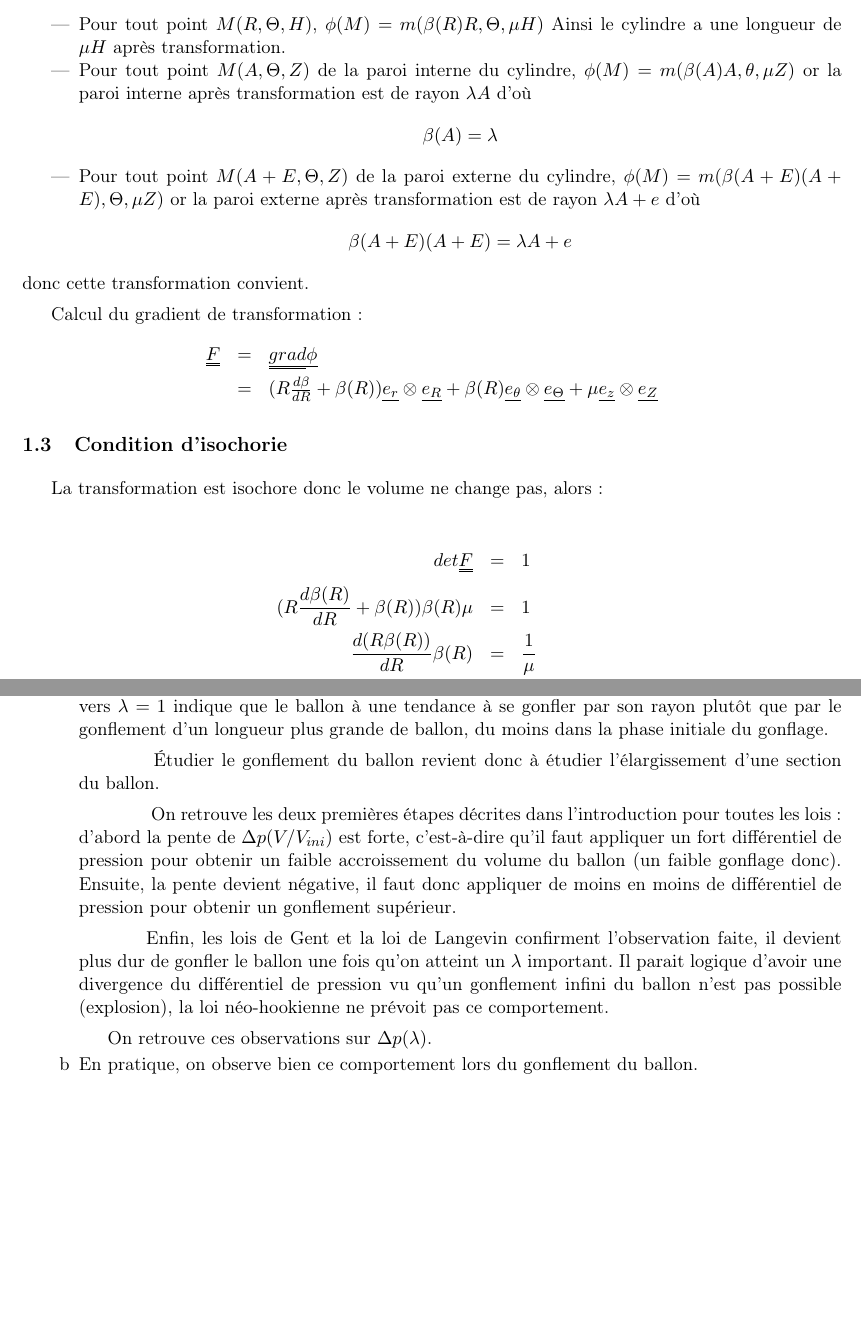
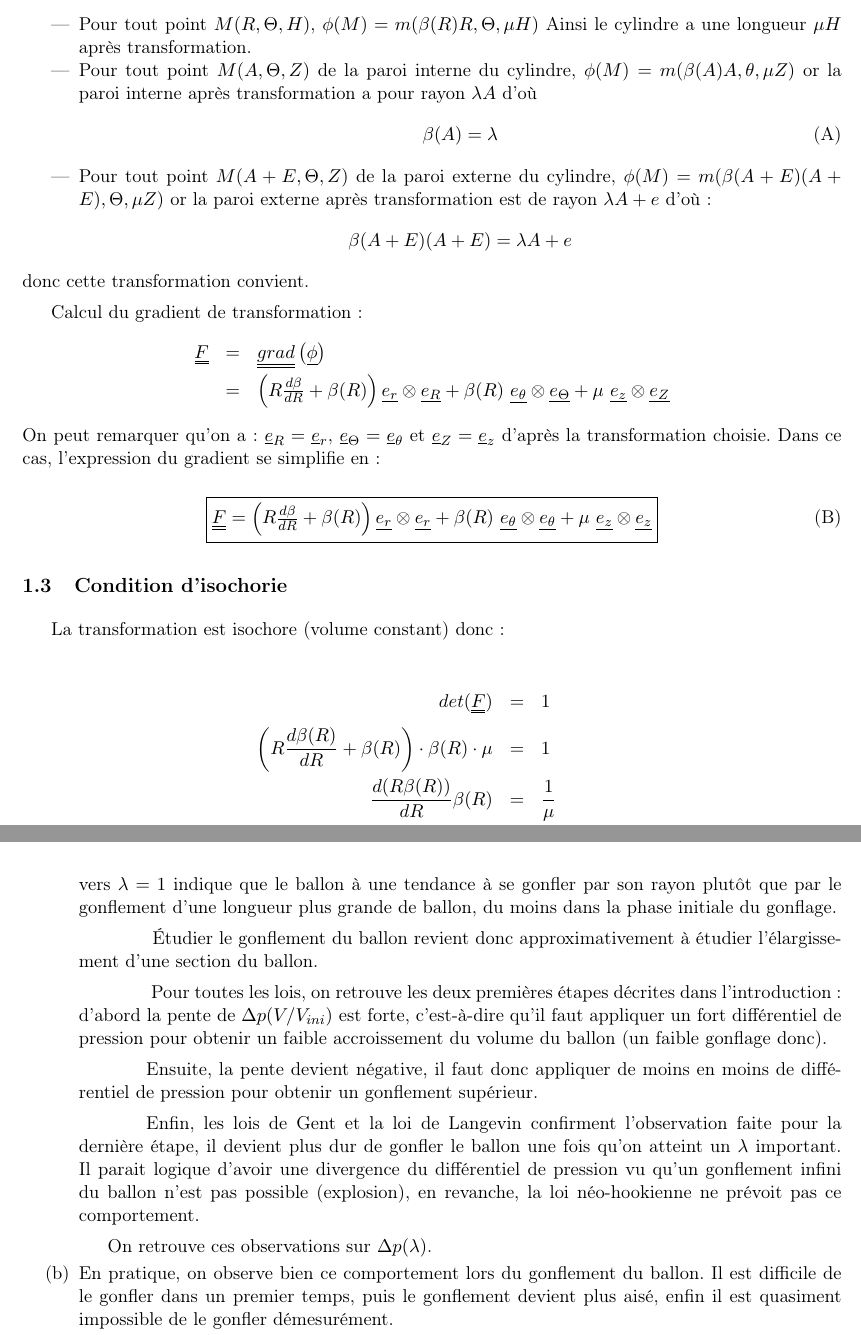
Before and after one commit to netixx/projet_meca, a LaTeX document (projet_meca.tex): two parts of pages 2 and 4 of 5 before the commit and two parts of pages 2 and 5 of 5 after it, joined at a grey line, cut so that both start at the same text, the shorter picture padded with empty space. Compiled offline with pdfLaTeX.

Commit message:
amélioration de la présentation, correction des erreurs de langue

```diff
--- a/projet_meca.tex
+++ b/projet_meca.tex
@@ -68,11 +68,14 @@
 \newcommand{\INF}{\displaystyle\inf}
 
 \newcommand{\tens}{\uuline}
-\newcommand{\verseur}[1]{\uline{e_{#1}}}
+\newcommand{\verseur}[1]{\uline{e}_{#1}}
 \newcommand{\diage}[1]{\uline{e_{#1}} \otimes \uline{e_{#1}}}
 \newcommand{\diveleme}[3]{\FRAC{\partial #1_{#2#3}}{\partial #3} e_{#2}}
 \newcommand{\dive}{\mathop{\rm div}}
 \newcommand{\grad}{\mathop{\rm grad}}
+
+\renewcommand{\theequation}{\Alph{equation}}
+
 \begin{document}
 
 \title{\titleinfo}
@@ -131,9 +136,13 @@ Comparaison de cette transformation à la structure après transformation:
 \begin{itemize}
 \item Pour tout point $M(0, \Theta, Z)$ de l'axe $(0z)$, $\phi(M) = m(0, \theta, \mu Z)$ : $m$ appartient à $(Oz)$ donc l'axe $(Oz)$ reste fixe.
 \item $\phi (0, 0, 0) = (0, 0, 0)$ donc l'origine $O(0, 0, 0)$ reste fixe.
-\item Pour tout point $M(R, \Theta, H)$,  $\phi(M) = m(\beta (R) R, \Theta, \mu H)$ Ainsi le cylindre a une longueur de $\mu H$ après transformation.
-\item Pour tout point $M(A, \Theta, Z)$ de la paroi interne du cylindre, $\phi(M) = m(\beta(A) A, \theta, \mu Z)$ or la paroi interne après transformation est de rayon $\lambda A$ d'où $$\beta(A) = \lambda$$
-\item Pour tout point $M(A+E, \Theta, Z)$ de la paroi externe du cylindre, $\phi(M) = m(\beta(A+E) (A+E), \Theta, \mu Z)$ or la paroi externe après transformation est de rayon $\lambda A + e$ d'où
+\item Pour tout point $M(R, \Theta, H)$,  $\phi(M) = m(\beta (R) R, \Theta, \mu H)$ Ainsi le cylindre a une longueur $\mu H$ après transformation.
+\item Pour tout point $M(A, \Theta, Z)$ de la paroi interne du cylindre, $\phi(M) = m(\beta(A) A, \theta, \mu Z)$ or la paroi interne après transformation a pour rayon $\lambda A$ d'où
+\begin{equation}
+\beta(A) = \lambda
+\label{eq:condition_limite_beta}
+\end{equation}
+\item Pour tout point $M(A+E, \Theta, Z)$ de la paroi externe du cylindre, $\phi(M) = m(\beta(A+E) (A+E), \Theta, \mu Z)$ or la paroi externe après transformation est de rayon $\lambda A + e$ d'où :
 $$\beta(A+E)(A+E) = \lambda A+ e$$
 \end{itemize}
 donc cette transformation convient.
@@ -141,17 +150,25 @@ donc cette transformation convient.
 Calcul du gradient de transformation :
 $$
 \begin{array}{rcl}
-\tens{F} &=& \tens{grad} \uline{\phi}\\
-&=& (R\frac{d\beta}{dR} +\beta(R)) \uline{e_r}\otimes \uline{e_R} + \beta(R) \uline{e_\theta}\otimes \uline{e_\Theta} + \mu \uline{e_z}\otimes \uline{e_Z}
+\tens{F} &=& \tens{grad} \left(\uline{\phi}\right)\\
+&=& \left(R\frac{d\beta}{dR} +\beta(R)\right) \uline{e_r}\otimes \uline{e_R} + \beta(R)\ \uline{e_\theta}\otimes \uline{e_\Theta} + \mu\ \uline{e_z}\otimes \uline{e_Z}
 \end{array}
 $$
+On peut remarquer qu'on a : $\uline{e}_{R} = \uline{e}_{r}$, $\uline{e}_{\Theta} = \uline{e}_{\theta}$ et $\uline{e}_{Z} = \uline{e}_{z}$ d'après la transformation choisie. Dans ce cas, l'expression du gradient se simplifie en :
+
+\begin{equation}
+\fbox{$
+\tens{F} =  \left(R\frac{d\beta}{dR} +\beta(R)\right) \diage{r} + \beta(R)\ \diage{\theta} + \mu\ \diage{z}
+$}
+\label{eq:exp_tenseur_compliquee}
+\end{equation}
 
 \subsection{Condition d'isochorie}
-La transformation est isochore donc le volume ne change pas, alors :
+La transformation est isochore (volume constant) donc :
 
 \begin{eqnarray*}
-det \tens{F} &=& 1\\
-(R \frac{d\beta(R)}{dR} + \beta(R)) \beta(R) \mu &=& 1\\
+det( \tens{F}) &=& 1\\
+\left(R \frac{d\beta(R)}{dR} + \beta(R)\right)\cdot \beta(R) \cdot \mu &=& 1\\
 \frac{d (R \beta(R))}{dR} \beta(R) &=& \frac {1}{\mu}\\
 \frac{d (R \beta(R))}{dR} R\beta(R) &=& \frac {R}{\mu}\\
 R\beta(R) d(R\beta(R)) &=& \frac{R}{\mu} dR\\
@@ -251,21 +274,24 @@ $$
-La courbe $\mu(\lambda)$ nous indique que l'allongement de la partie gonflée du ballon est à peu près proportionnel au grossissement du diamètre (pente affine). La partie constante que l'on trouve vers $\lambda = 1$ indique que le ballon à une tendance à se gonfler par son rayon plutôt que par le gonflement d'un longueur plus grande de ballon, du moins dans la phase initiale du gonflage.
+\item[(a)]
+La courbe $\mu(\lambda)$ nous indique que l'allongement de la partie gonflée du ballon est à peu près proportionnel au grossissement du diamètre (pente affine). La partie constante que l'on trouve vers $\lambda = 1$ indique que le ballon à une tendance à se gonfler par son rayon plutôt que par le gonflement d'une longueur plus grande de ballon, du moins dans la phase initiale du gonflage.
 
-\hspace{0.8cm} Étudier le gonflement du ballon revient donc à étudier l'élargissement d'une section du ballon.
+\hspace{0.8cm} Étudier le gonflement du ballon revient donc approximativement à étudier l'élargissement d'une section du ballon.
 
-\hspace{0.8cm} On retrouve les deux premières étapes décrites dans l'introduction pour toutes les lois : d'abord la pente de $\Delta p (V/V_{ini})$ est forte, c'est-à-dire qu'il faut appliquer un fort différentiel de pression pour obtenir un faible accroissement du volume du ballon (un faible gonflage donc). Ensuite, la pente devient négative, il faut donc appliquer de moins en moins de différentiel de pression pour obtenir un gonflement supérieur.
+\hspace{0.8cm} Pour toutes les lois, on retrouve les deux premières étapes décrites dans l'introduction : d'abord la pente de $\Delta p (V/V_{ini})$ est forte, c'est-à-dire qu'il faut appliquer un fort différentiel de pression pour obtenir un faible accroissement du volume du ballon (un faible gonflage donc).
 
-\hspace{0.8cm}Enfin, les lois de Gent et la loi de Langevin confirment l'observation faite, il devient plus dur de gonfler le ballon une fois qu'on atteint un $\lambda$ important. Il parait logique d'avoir une divergence du différentiel de pression vu qu'un gonflement infini du ballon n'est pas possible (explosion), la loi néo-hookienne ne prévoit pas ce comportement.
+\hspace{0.8cm}Ensuite, la pente devient négative, il faut donc appliquer de moins en moins de différentiel de pression pour obtenir un gonflement supérieur.
+
+\hspace{0.8cm}Enfin, les lois de Gent et la loi de Langevin confirment l'observation faite pour la dernière étape, il devient plus dur de gonfler le ballon une fois qu'on atteint un $\lambda$ important. Il parait logique d'avoir une divergence du différentiel de pression vu qu'un gonflement infini du ballon n'est pas possible (explosion), en revanche, la loi néo-hookienne ne prévoit pas ce comportement.
 
 On retrouve ces observations sur $\Delta p (\lambda)$.
 
-\item[b]
-En pratique, on observe bien ce comportement lors du gonflement du ballon.
+\item[(b)]
+En pratique, on observe bien ce comportement lors du gonflement du ballon. Il est difficile de le gonfler dans un premier temps, puis le gonflement devient plus aisé, enfin il est quasiment impossible de le gonfler démesurément.
 
-\item[c]
+\item[(c)]
 La loi néo-hookienne parait impossible à admettre pour des gonflements importants puisqu'elle ne prévoit pas la divergence des fonctions lorsque $\lambda$ devient grand. Elle reste cependant valable pour de très petits gonflements.
 
 \hspace{0.8cm}Les deux autres lois sont quasi-identiques en comportement, elles diffèrent seulement dans les valeurs, les valeurs de la loi de Gent étant supérieures à celle de la loi de Langevin.
 
-\item[d]
+\item[(d)]
 L'intérêt de tirer sur le ballon permet de changer le comportement décrit au début de l'item a. En effet, lorsqu'on tire sur le bout du ballon, il acquiert une propension à augmenter la zone "gonflée" ($\mu$ plus important) plutôt que d'augmenter son rayon : il absorbe l'air ajouté en augmentant la zone gonflée plutôt qu'en augmentant le rayon de la zone déjà gonflée.
 
```
Also changed, not shown: projet_meca.tex (58 more changed lines).
